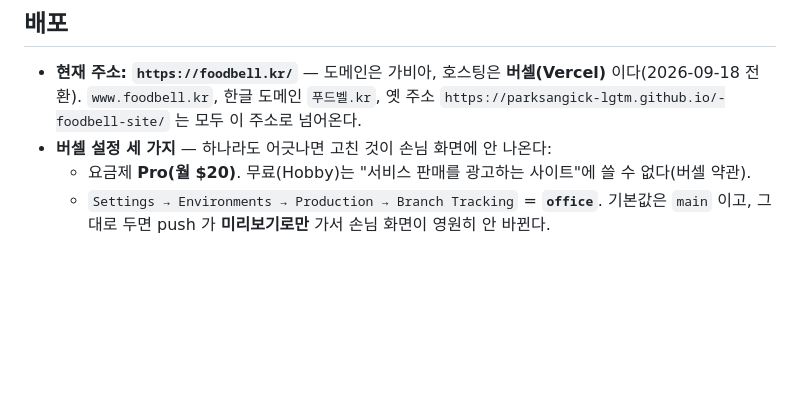
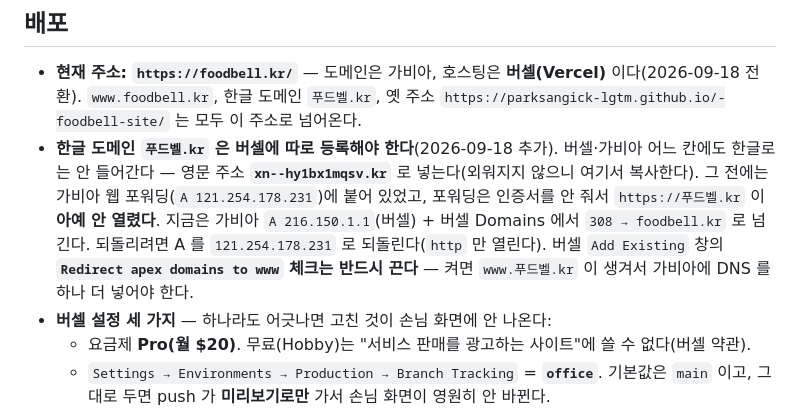
Before and after one commit to parksangick-lgtm/-foodbell-site, a Markdown page: CLAUDE.md, the part around the change. Drawn GitHub-style; blank space fills up the shorter version.

Commit message:
한글 도메인 푸드벨.kr 을 버셀로 옮김 (문서)
가비아 웹 포워딩(A 121.254.178.231)에 붙어 있어 https 가 안 열리던 것을
버셀 Domains 에 xn--hy1bx1mqsv.kr 로 등록하고 A 를 216.150.1.1 로 바꿔
308 → foodbell.kr 로 넘어가게 했다. 되돌릴 값과 체크박스 함정을 적어 둔다.

Co-Authored-By: Claude Opus 5 <noreply@anthropic.com>

```diff
--- a/CLAUDE.md
+++ b/CLAUDE.md
@@ -120,6 +120,13 @@ images/               실제 상차림 사진
 - **현재 주소: `https://foodbell.kr/`** — 도메인은 가비아, 호스팅은 **버셀(Vercel)** 이다(2026-09-18 전환).
   `www.foodbell.kr`, 한글 도메인 `푸드벨.kr`, 옛 주소 `https://parksangick-lgtm.github.io/-foodbell-site/`
   는 모두 이 주소로 넘어온다.
+- **한글 도메인 `푸드벨.kr` 은 버셀에 따로 등록해야 한다**(2026-09-18 추가). 버셀·가비아 어느 칸에도
+  한글로는 안 들어간다 — 영문 주소 **`xn--hy1bx1mqsv.kr`** 로 넣는다(외워지지 않으니 여기서 복사한다).
+  그 전에는 가비아 웹 포워딩(`A 121.254.178.231`)에 붙어 있었고, 포워딩은 인증서를 안 줘서
+  `https://푸드벨.kr` 이 **아예 안 열렸다**. 지금은 가비아 `A 216.150.1.1`(버셀) + 버셀 Domains 에서
+  `308 → foodbell.kr` 로 넘긴다. 되돌리려면 A 를 `121.254.178.231` 로 되돌린다(`http` 만 열린다).
+  버셀 `Add Existing` 창의 **`Redirect apex domains to www` 체크는 반드시 끈다** — 켜면
+  `www.푸드벨.kr` 이 생겨서 가비아에 DNS 를 하나 더 넣어야 한다.
 - **버셀 설정 세 가지** — 하나라도 어긋나면 고친 것이 손님 화면에 안 나온다:
   - 요금제 **Pro(월 $20)**. 무료(Hobby)는 "서비스 판매를 광고하는 사이트"에 쓸 수 없다(버셀 약관).
   - `Settings → Environments → Production → Branch Tracking` = **`office`**.
```
